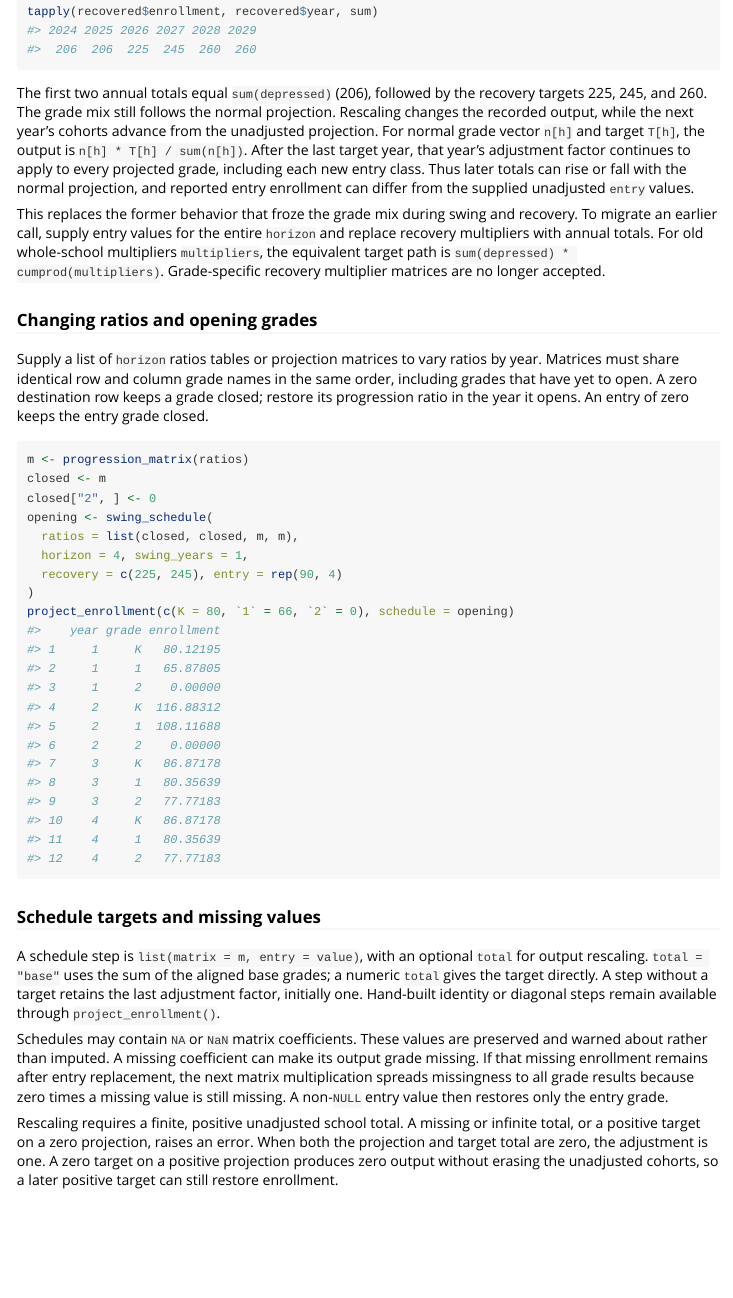
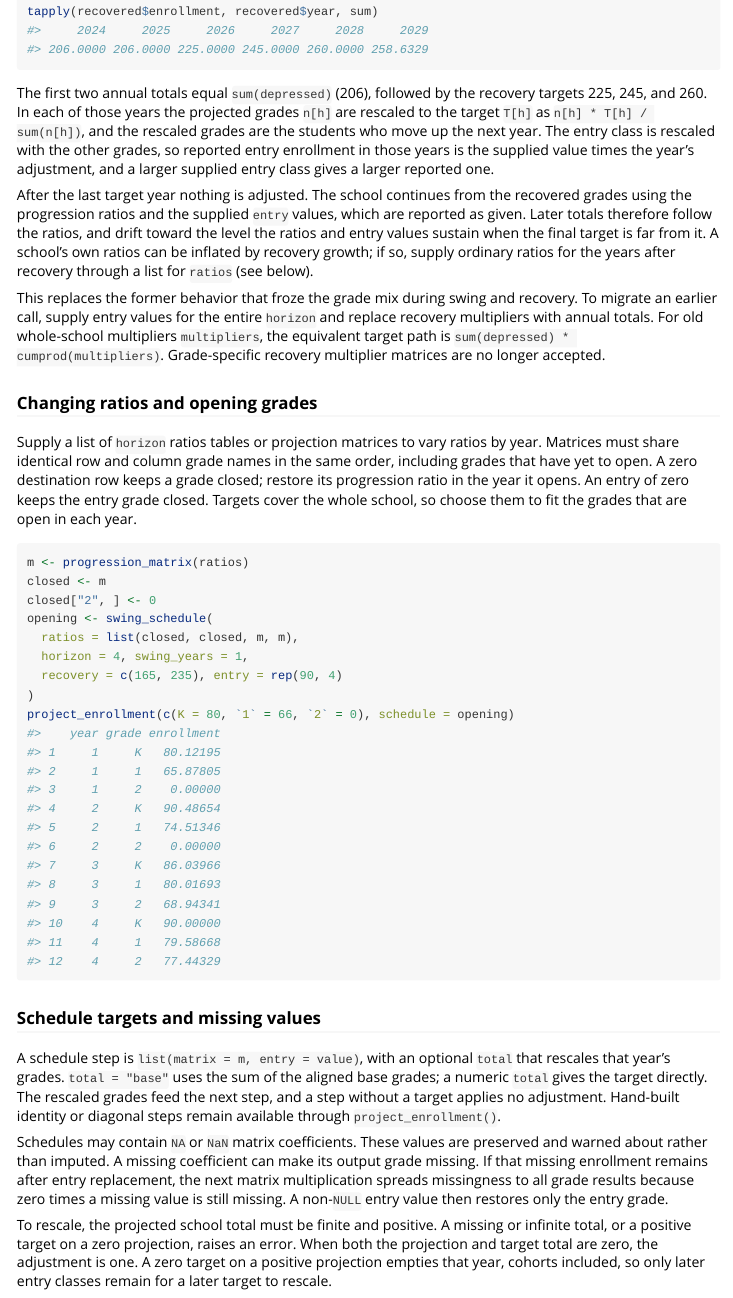
Before and after one commit to localopen/enrollcast, an R Markdown document (vignettes/enrollcast.Rmd): the page in a window 1100 px wide, from 2710 px down. Rendered offline with R 4.5, knitr and Pandoc, with nearby package versions.

Commit message:
Carry rescaled grades into the next year
A step's `total` now rescales the grades themselves, so the rescaled
grades are recorded and move up the next year. The sticky adjustment
factor is gone: after the last target year the projection continues from
the recovered grades with the supplied entry values.

A zero target now empties that year's cohorts. The opening-grades
vignette example uses targets that fit the open grades, and the docs say
how entry is rescaled in swing and recovery years. Tests compare against
an independent reference loop in the shared helper.

Co-Authored-By: Claude Sonnet 5.5 <noreply@anthropic.com>
Claude-Session: https://claude.ai/code/session_015icGEJ3vWtaGqeqLQU3tGm

````diff
--- a/R/project-enrollment.R
+++ b/R/project-enrollment.R
@@ -404,12 +404,12 @@ total_adjustment <- function(total, n, year, call = rlang::caller_env()) {
   adjustment
 }
 
-# Advance unadjusted cohorts and rescale only the recorded output.
+# Advance cohorts one step at a time; a step's target rescales the grades that
+# are recorded and carried into the next step.
 run_projection <- function(steps, base_vec, out_years) {
   go <- names(base_vec)
   entry_grade <- go[1]
   n <- base_vec
-  adjustment <- 1
   out <- matrix(NA_real_, nrow = length(go), ncol = length(out_years))
   for (h in seq_along(out_years)) {
     n <- drop(steps[[h]]$matrix %*% n)
@@ -421,9 +421,9 @@ run_projection <- function(steps, base_vec, out_years) {
       if (identical(total, "base")) {
         total <- sum(base_vec)
       }
-      adjustment <- total_adjustment(total, n, out_years[[h]])
+      n <- n * total_adjustment(total, n, out_years[[h]])
     }
-    out[, h] <- n * adjustment
+    out[, h] <- n
   }
   data.frame(
     year = rep(out_years, each = length(go)),
--- a/vignettes/enrollcast.Rmd
+++ b/vignettes/enrollcast.Rmd
@@ -109,14 +109,20 @@ tapply(recovered$enrollment, recovered$year, sum)
 ```
 
 The first two annual totals equal `sum(depressed)` (206), followed by the
-recovery targets 225, 245, and 260. The grade mix still follows the normal
-projection. Rescaling changes the recorded output, while the next year's
-cohorts advance from the unadjusted projection. For normal grade vector
-`n[h]` and target `T[h]`, the output is `n[h] * T[h] / sum(n[h])`.
-After the last target year, that year's adjustment factor continues to apply
-to every projected grade, including each new entry class. Thus later totals
-can rise or fall with the normal projection, and reported entry enrollment can
-differ from the supplied unadjusted `entry` values.
+recovery targets 225, 245, and 260. In each of those years the projected
+grades `n[h]` are rescaled to the target `T[h]` as `n[h] * T[h] / sum(n[h])`,
+and the rescaled grades are the students who move up the next year. The entry
+class is rescaled with the other grades, so reported entry enrollment in those
+years is the supplied value times the year's adjustment, and a larger supplied
+entry class gives a larger reported one.
+
+After the last target year nothing is adjusted. The school continues from the
+recovered grades using the progression ratios and the supplied `entry` values,
+which are reported as given. Later totals therefore follow the ratios, and
+drift toward the level the ratios and entry values sustain when the final
+target is far from it. A school's own ratios can be inflated by recovery
+growth; if so, supply ordinary ratios for the years after recovery through a
+list for `ratios` (see below).
 
 This replaces the former behavior that froze the grade mix during swing and
 recovery. To migrate an earlier call, supply entry values for the entire
@@ -131,7 +137,8 @@ Supply a list of `horizon` ratios tables or projection matrices to vary ratios
 by year. Matrices must share identical row and column grade names in the same
 order, including grades that have yet to open. A zero destination row keeps a
 grade closed; restore its progression ratio in the year it opens. An entry of
-zero keeps the entry grade closed.
+zero keeps the entry grade closed. Targets cover the whole school, so choose
+them to fit the grades that are open in each year.
 
 ```{r}
 m <- progression_matrix(ratios)
@@ -140,7 +147,7 @@ closed["2", ] <- 0
 opening <- swing_schedule(
   ratios = list(closed, closed, m, m),
   horizon = 4, swing_years = 1,
-  recovery = c(225, 245), entry = rep(90, 4)
+  recovery = c(165, 235), entry = rep(90, 4)
 )
 project_enrollment(c(K = 80, `1` = 66, `2` = 0), schedule = opening)
 ```
@@ -148,10 +155,11 @@ project_enrollment(c(K = 80, `1` = 66, `2` = 0), schedule = opening)
 ### Schedule targets and missing values
 
 A schedule step is `list(matrix = m, entry = value)`, with an optional `total`
-for output rescaling. `total = "base"` uses the sum of the aligned base grades;
-a numeric `total` gives the target directly. A step without a target retains
-the last adjustment factor, initially one. Hand-built identity or diagonal
-steps remain available through `project_enrollment()`.
+that rescales that year's grades. `total = "base"` uses the sum of the aligned
+base grades; a numeric `total` gives the target directly. The rescaled grades
+feed the next step, and a step without a target applies no adjustment.
+Hand-built identity or diagonal steps remain available through
+`project_enrollment()`.
 
 Schedules may contain `NA` or `NaN` matrix coefficients. These values are
 preserved and warned about rather than imputed. A missing coefficient can make
@@ -160,8 +168,8 @@ replacement, the next matrix multiplication spreads missingness to all grade
 results because zero times a missing value is still missing. A non-`NULL` entry
 value then restores only the entry grade.
 
-Rescaling requires a finite, positive unadjusted school total. A missing or
-infinite total, or a positive target on a zero projection, raises an error.
+To rescale, the projected school total must be finite and positive. A missing
+or infinite total, or a positive target on a zero projection, raises an error.
 When both the projection and target total are zero, the adjustment is one.
-A zero target on a positive projection produces zero output without erasing
-the unadjusted cohorts, so a later positive target can still restore enrollment.
+A zero target on a positive projection empties that year, cohorts included, so
+only later entry classes remain for a later target to rescale.
````
Also changed, not shown: AGENTS.md (+10 -9 lines), NEWS.md (+10 -8 lines), R/swing-schedule.R (+13 -6 lines), R/project-enrollment.R (20 more changed lines), 5 other files.
